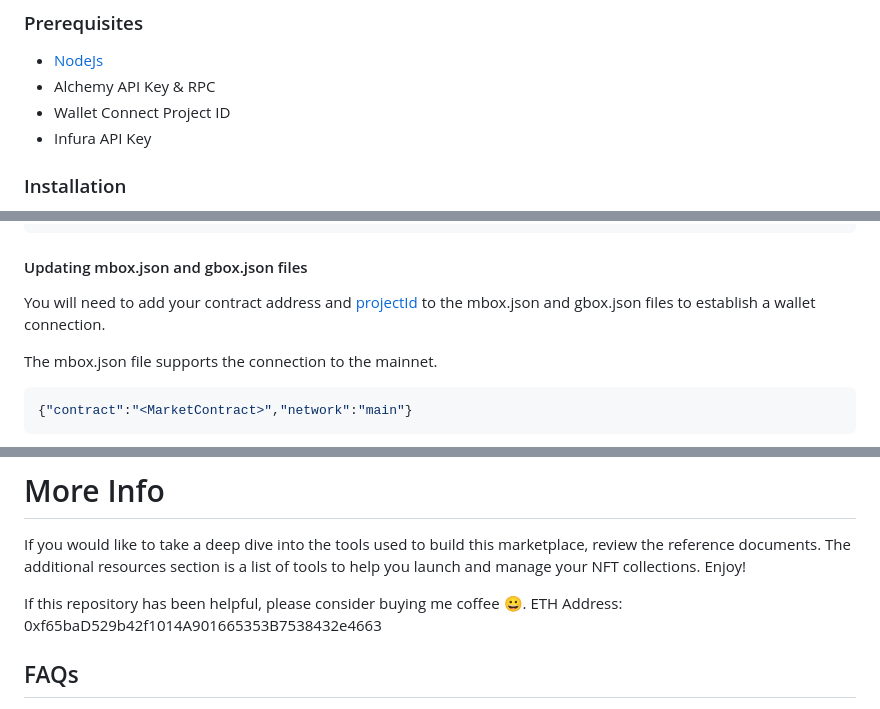
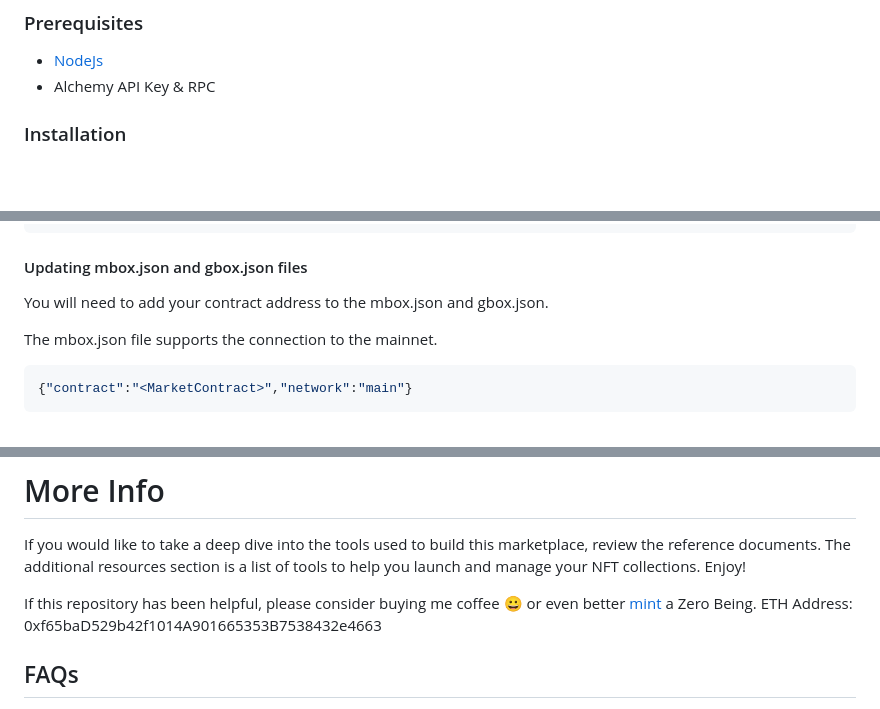
Before and after one commit to Zerobeings/zerb-nft-marketplace, a Markdown page: README.md, 3 parts joined by grey strips. Rendered like a GitHub page; blank space fills up the shorter version.

````diff
--- a/README.md
+++ b/README.md
@@ -40,8 +40,6 @@ Follow the guide below to get started on your own NFT marketplace today! Otherwi
 ### Prerequisites
 * [NodeJs](https://nodejs.org/en/download/)
 * Alchemy API Key & RPC
-* Wallet Connect Project ID
-* Infura API Key
 
 ### Installation
 
@@ -138,7 +136,7 @@ const mainnetMarketContract = '<your mainnet contract address>'; //ETH mainnet m
 ```
 
 #### Updating mbox.json and gbox.json files
-You will need to add your contract address and [projectId](https://cloud.walletconnect.com/sign-up) to the mbox.json and gbox.json files to establish a wallet connection.
+You will need to add your contract address to the mbox.json and gbox.json.
 
 The mbox.json file supports the connection to the mainnet.
 ```json
@@ -167,7 +165,7 @@ frameborder="0"></iframe>
 # More Info
 If you would like to take a deep dive into the tools used to build this marketplace, review the reference documents. The additional resources section is a list of tools to help you launch and manage your NFT collections. Enjoy!
 
-If this repository has been helpful, please consider buying me coffee 😀.
+If this repository has been helpful, please consider buying me coffee 😀 or even better [mint](https://mint.zerobeings.xyz) a Zero Being.
 ETH Address: 0xf65baD529b42f1014A901665353B7538432e4663
 
 ## FAQs
````
